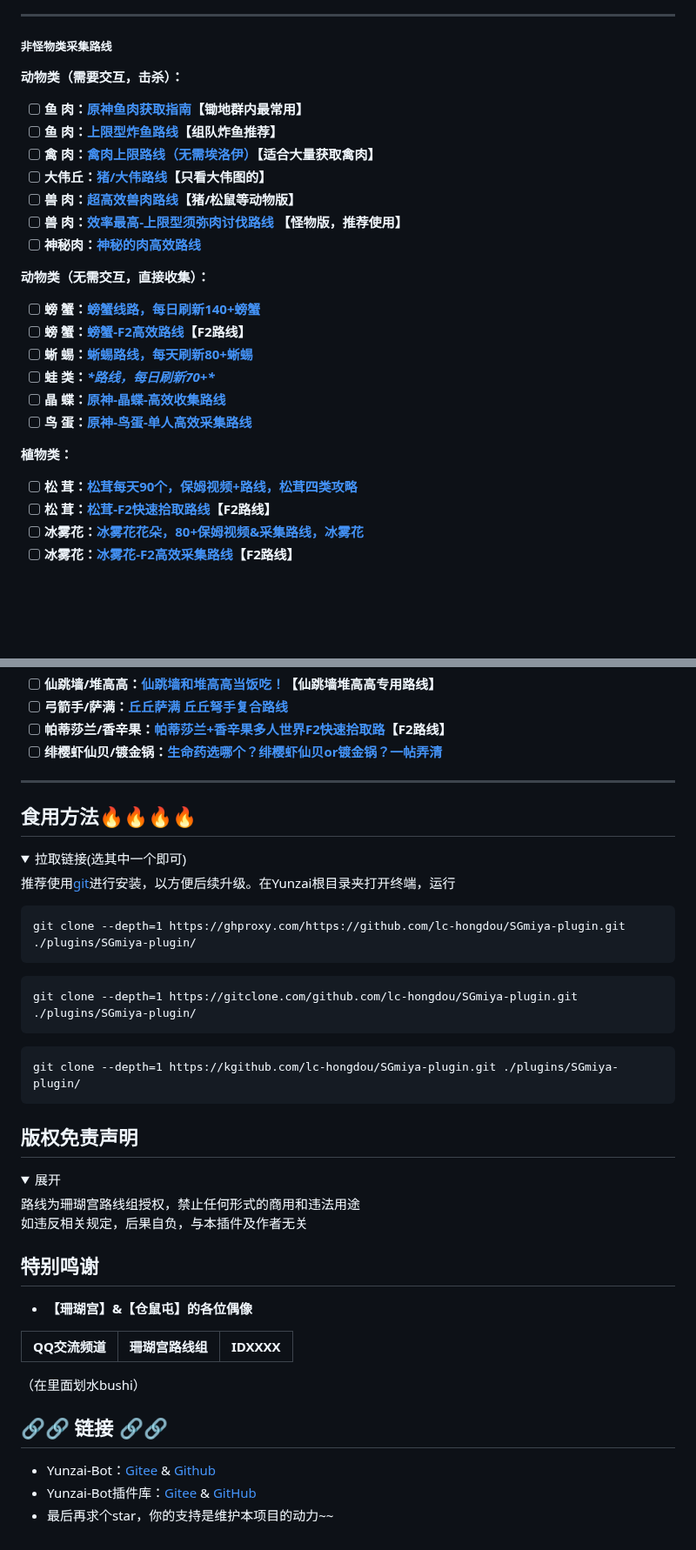
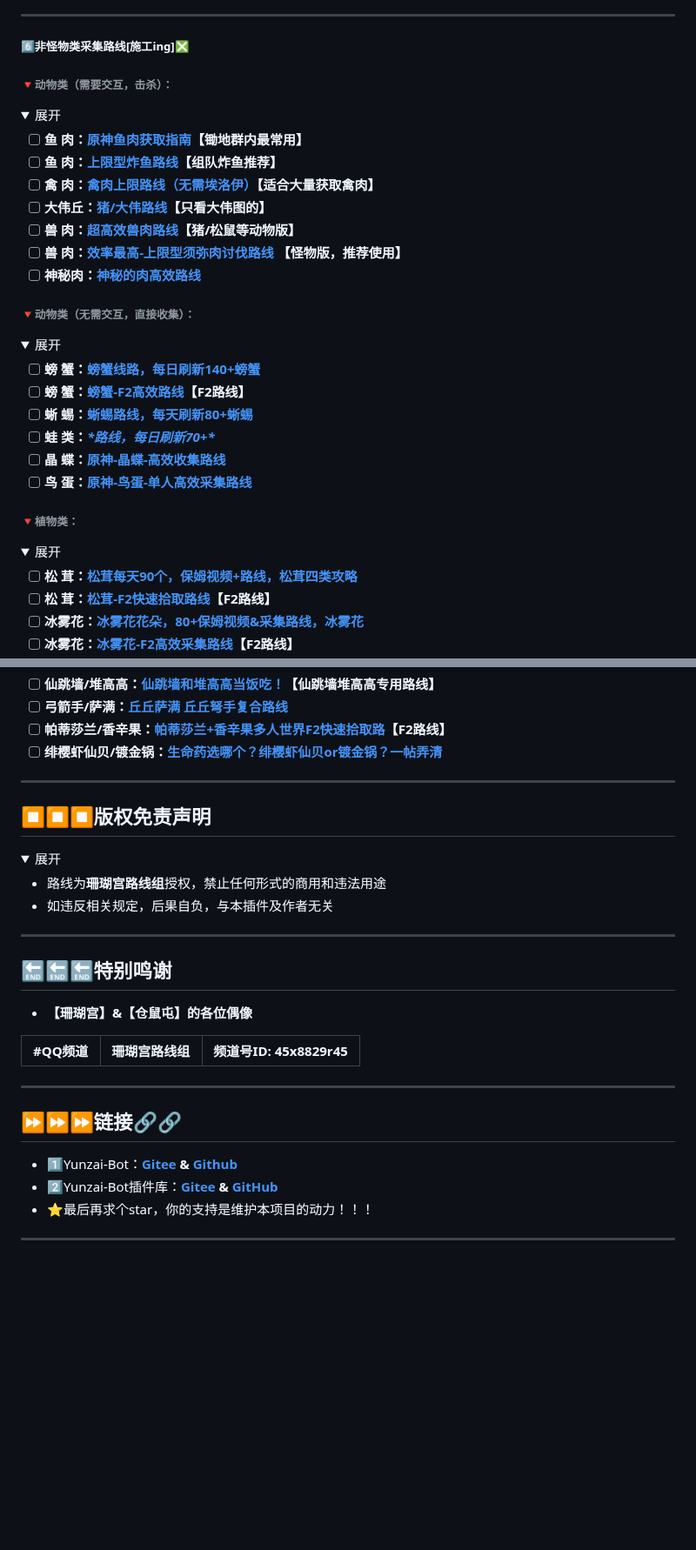
Before and after one commit to lc-hongdou/SGmiya-plugin, a Markdown page: README.md, 2 parts joined by grey strips. Shown at 87% size. Rendered like a GitHub page; folded sections open; blank space fills up the shorter version.

````diff
--- a/README.md
+++ b/README.md
@@ -110,8 +171,10 @@
 ---
 
-##### **非怪物类采集路线**
+##### :six:**非怪物类采集路线**[施工ing]❎
 
-**动物类（需要交互，击杀）：**
+###### **:small_red_triangle_down:动物类（需要交互，击杀）：**
+
+<details><summary>展开</summary>
 
 - [ ] **鱼   肉：**[**原神鱼肉获取指南**](https://bbs.mihoyo.com/ys/article/19683342)**【锄地群内最常用】**
 - [ ] **鱼   肉：**[**上限型炸鱼路线**](https://bbs.mihoyo.com/ys/article/21928588)**【组队炸鱼推荐】**
@@ -121,7 +184,11 @@
 - [ ] **兽   肉：**[**效率最高-上限型须弥肉讨伐路线**](https://bbs.mihoyo.com/ys/article/31804656) **【怪物版，推荐使用】**
 - [ ] **神秘肉：**[**神秘的肉高效路线**](https://www.miyoushe.com/ys/article/34558127)
 
-**动物类（无需交互，直接收集）：**
+</details>
+
+###### **:small_red_triangle_down:动物类（无需交互，直接收集）：**
+
+<details><summary>展开</summary>
 
 - [ ] **螃   蟹：**[**螃蟹线路，每日刷新140+螃蟹**](https://bbs.mihoyo.com/ys/article/14536362)
 - [ ] **螃   蟹：**[**螃蟹-F2高效路线**](https://www.miyoushe.com/ys/article/35645853)**【F2路线】**
@@ -130,7 +197,11 @@
 - [ ] **晶   蝶：**[**原神-晶蝶-高效收集路线**](https://www.miyoushe.com/ys/article/32907632)
 - [ ] **鸟   蛋：**[**原神-鸟蛋-单人高效采集路线**](https://bbs.mihoyo.com/ys/article/23628304)
 
-**植物类：**
+</details>
+
+###### **:small_red_triangle_down:植物类：**
+
+<details><summary>展开</summary>
 
 - [ ] **松   茸：**[**松茸每天90个，保姆视频+路线，松茸四类攻略**](https://bbs.mihoyo.com/ys/article/17526055)
 - [ ] **松   茸：**[**松茸-F2快速拾取路线**](https://www.miyoushe.com/ys/article/35476465)**【F2路线】**
@@ -174,49 +255,31 @@
 ---
 
-## 食用方法🔥🔥🔥🔥
 
-<details><summary>拉取链接(选其中一个即可)</summary>
+## :stop_button::stop_button::stop_button:版权免责声明
 
-推荐使用[git](https://git-scm.com/)进行安装，以方便后续升级。在Yunzai根目录夹打开终端，运行
-```
-git clone --depth=1 https://ghproxy.com/https://github.com/lc-hongdou/SGmiya-plugin.git ./plugins/SGmiya-plugin/
-```
-```
-git clone --depth=1 https://gitclone.com/github.com/lc-hongdou/SGmiya-plugin.git ./plugins/SGmiya-plugin/
-```
-```
-git clone --depth=1 https://kgithub.com/lc-hongdou/SGmiya-plugin.git ./plugins/SGmiya-plugin/
-```
+<details><summary>展开</summary>
 
-
-
+- 路线为**珊瑚宫路线组**授权，禁止任何形式的商用和违法用途<br>
+- 如违反相关规定，后果自负，与本插件及作者无关<br>
 
 </details>
 
+---
 
-
-## 版权免责声明
-
-<details><summary>展开</summary>
-路线为珊瑚宫路线组授权，禁止任何形式的商用和违法用途<br>
-如违反相关规定，后果自负，与本插件及作者无关<br>
-
-</details>
-
-## 特别鸣谢
+## :end::end::end:特别鸣谢
 
 - **【珊瑚宫】&【仓鼠屯】的各位偶像**
 
 
-| QQ交流频道 | 珊瑚宫路线组 | IDXXXX |
-| --- | --- | --- |
+| #QQ频道 | 珊瑚宫路线组 | 频道号ID: 45x8829r45 |
+| :-: | :-: | :-: |
 
-（在里面划水bushi）
+---
 
+## :fast_forward::fast_forward::fast_forward:链接:link::link:
 
+* :one:Yunzai-Bot：**[Gitee](https://gitee.com/Le-niao/Yunzai-Bot) & [Github](https://github.com/Le-niao/Yunzai-Bot)**
+* :two:Yunzai-Bot插件库：**[Gitee](https://gitee.com/Hikari666/Yunzai-Bot-plugins-index) & [GitHub](https://github.com/HiArcadia/Yunzai-Bot-plugins-index)**
+* :star:最后再求个star，你的支持是维护本项目的动力！！！
 
-## 🔗🔗 链接 🔗🔗  <br>
-
-* Yunzai-Bot：[Gitee](https://gitee.com/Le-niao/Yunzai-Bot) & [Github](https://github.com/Le-niao/Yunzai-Bot)
-* Yunzai-Bot插件库：[Gitee](https://gitee.com/Hikari666/Yunzai-Bot-plugins-index) & [GitHub](https://github.com/HiArcadia/Yunzai-Bot-plugins-index)
-* 最后再求个star，你的支持是维护本项目的动力~~
+---
````
Also changed, not shown: other parts of README.md (+88 -17 lines).
